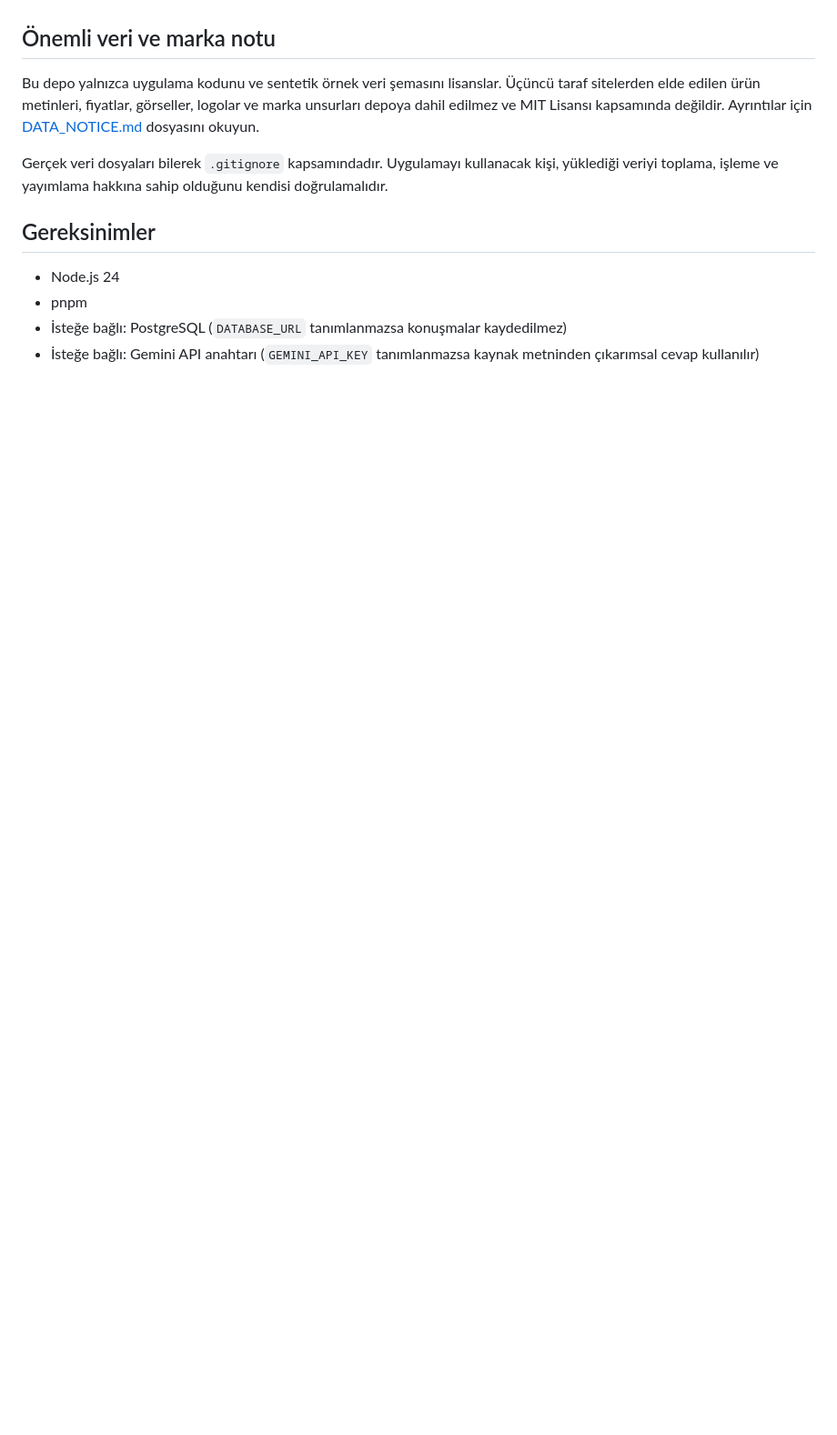
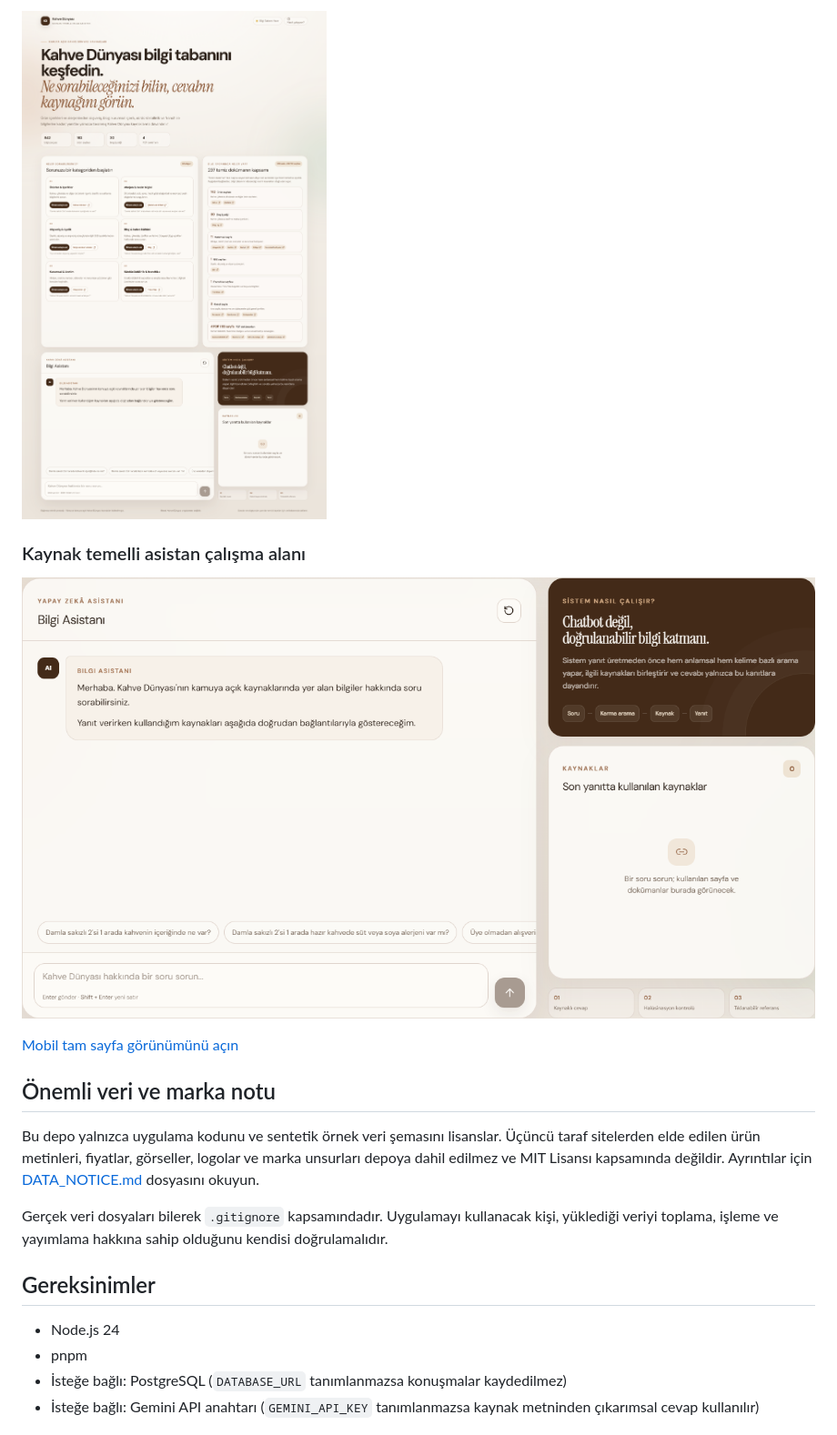
Before and after one commit to NasuhcaNT/kahve-dunyasi-rag-assistant, a Markdown page: README.md, the part around one of its changes. Shown at 91% size. GitHub-like rendering; pictures changed too: docs/images/02-ana-sayfa.png (added), docs/images/03-bilgi-asistani.png (added); blank space fills up the shorter version.

```diff
--- a/README.md
+++ b/README.md
@@ -6,3 +21,10 @@ Kodun bileşenlerini ve bir sorunun sistemde nasıl işlendiğini adım adım g
+![Uygulamanın masaüstü ana sayfası](docs/images/02-ana-sayfa.png)
+
+### Kaynak temelli asistan çalışma alanı
+
+![Bilgi asistanı ve kaynak paneli](docs/images/03-bilgi-asistani.png)
+
+[Mobil tam sayfa görünümünü açın](docs/images/04-mobil-gorunum.png)
 
 ## Önemli veri ve marka notu
 
```
Also changed, not shown: other parts of README.md (+15 -0 lines), docs/images/01-bagimsiz-demo-uyarisi.png (added), 2 other files.
